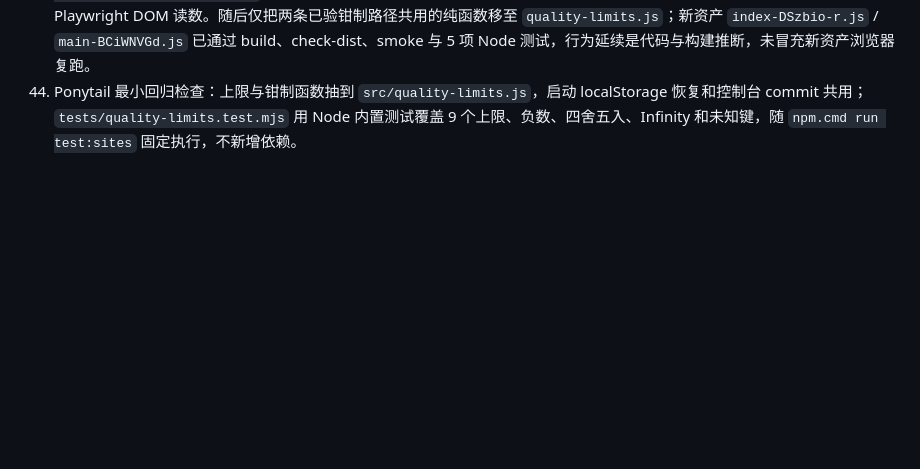
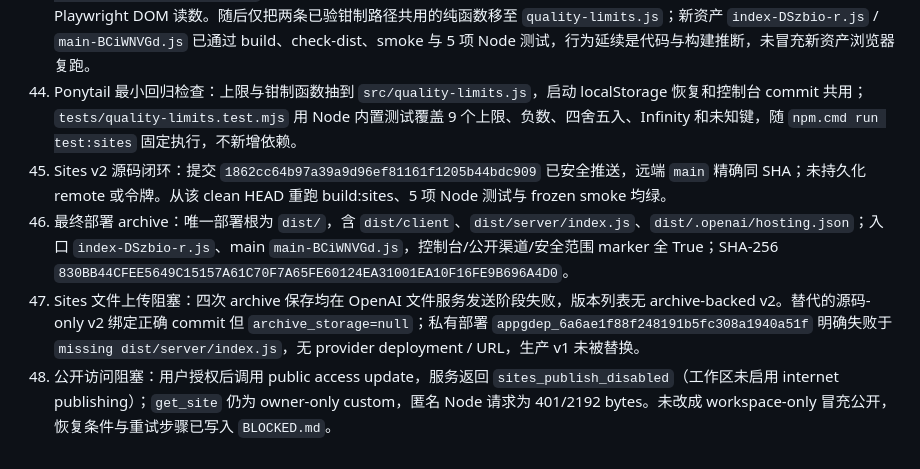
Before and after one commit to 1-1-1-11/RainScope, a Markdown page: PROGRESS.md, the part around the change. GitHub-like rendering; blank space fills up the shorter version.

Commit message:
docs: record Sites v2 deployment blockers

```diff
--- a/PROGRESS.md
+++ b/PROGRESS.md
@@ -44,3 +44,7 @@
 42. 对抗审查修复：公开控制台的性能数量曾允许持久化极大值，且关闭态 fixed 齿轮会与原雨声按钮重叠；现以一份 `QUALITY_LIMITS` 同时约束启动恢复、控件提交和 9 个性能输入的 HTML 上限，视觉参数仍可越过建议范围；工具栏内齿轮改为正常 44px 第三格，打开后才恢复 fixed 关闭按钮。
 43. 修复后生产预览（纯 helper 抽取前资产 `index-BLcVHfwE.js` / `main-DCoHGD4q.js`）实测：`releaseChannel=public`，1707×923 下工具栏为 145.33×51.33、三个按钮均 44×44、三组交叠面积全 0，单 canvas、横向溢出 0；打开面板仍为 128 参数，安全范围文案与 `impactEventsPerSecond` 的 `0–3000` 上限可见，console 0 error/0 warning。当前截图 `qa/sites-v2-effect-console-desktop.png` 是面板 element clip（441×924），不冒充整页截图；整页尺寸、canvas、溢出与矩形数据来自 Playwright DOM 读数。随后仅把两条已验钳制路径共用的纯函数移至 `quality-limits.js`；新资产 `index-DSzbio-r.js` / `main-BCiWNVGd.js` 已通过 build、check-dist、smoke 与 5 项 Node 测试，行为延续是代码与构建推断，未冒充新资产浏览器复跑。
 44. Ponytail 最小回归检查：上限与钳制函数抽到 `src/quality-limits.js`，启动 localStorage 恢复和控制台 commit 共用；`tests/quality-limits.test.mjs` 用 Node 内置测试覆盖 9 个上限、负数、四舍五入、Infinity 和未知键，随 `npm.cmd run test:sites` 固定执行，不新增依赖。
+45. Sites v2 源码闭环：提交 `1862cc64b97a39a9d96ef81161f1205b44bdc909` 已安全推送，远端 `main` 精确同 SHA；未持久化 remote 或令牌。从该 clean HEAD 重跑 build:sites、5 项 Node 测试与 frozen smoke 均绿。
+46. 最终部署 archive：唯一部署根为 `dist/`，含 `dist/client`、`dist/server/index.js`、`dist/.openai/hosting.json`；入口 `index-DSzbio-r.js`、main `main-BCiWNVGd.js`，控制台/公开渠道/安全范围 marker 全 True；SHA-256 `830BB44CFEE5649C15157A61C70F7A65FE60124EA31001EA10F16FE9B696A4D0`。
+47. Sites 文件上传阻塞：四次 archive 保存均在 OpenAI 文件服务发送阶段失败，版本列表无 archive-backed v2。替代的源码-only v2 绑定正确 commit 但 `archive_storage=null`；私有部署 `appgdep_6a6ae1f88f248191b5fc308a1940a51f` 明确失败于 `missing dist/server/index.js`，无 provider deployment / URL，生产 v1 未被替换。
+48. 公开访问阻塞：用户授权后调用 public access update，服务返回 `sites_publish_disabled`（工作区未启用 internet publishing）；`get_site` 仍为 owner-only custom，匿名 Node 请求为 401/2192 bytes。未改成 workspace-only 冒充公开，恢复条件与重试步骤已写入 `BLOCKED.md`。
```
Also changed, not shown: BLOCKED.md (+12 -5 lines).
